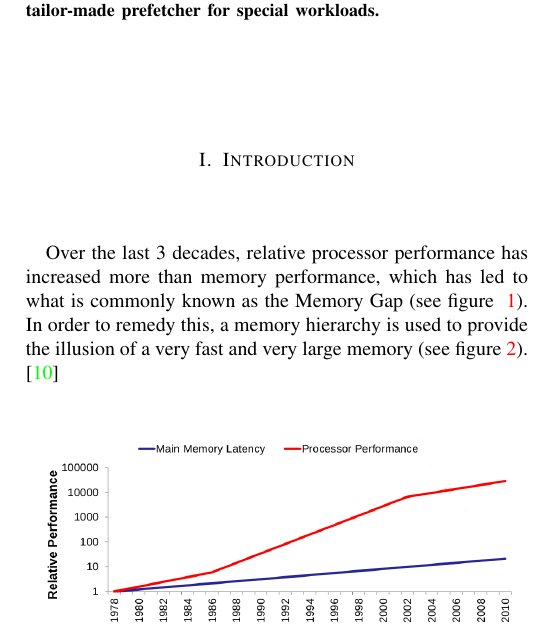
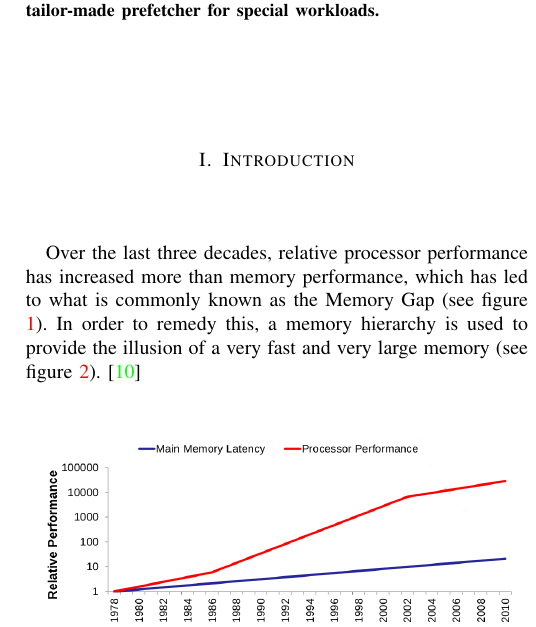
Before and after one commit to hakonfam/TDT4260, a LaTeX paper (report/main.tex, which reads report/introduction.tex): part of one column of page 1 of 7, cut so that both start at the same text. Compiled offline with pdfLaTeX.

Commit message:
3 -> three

```diff
--- a/report/introduction.tex
+++ b/report/introduction.tex
@@ -7,7 +7,7 @@
 
 \section{Introduction}
 \label{sec:introduction}
-Over the last 3 decades, relative processor performance has increased more than memory performance,
+Over the last three decades, relative processor performance has increased more than memory performance,
 which has led to what is commonly known as the Memory Gap (see figure ~\ref{fig:mem_gap}). In order to remedy this, a memory
 hierarchy is used to provide the illusion of a very fast and very
 large memory (see figure~\ref{fig:mem_hier}). \cite{tdt4260lect}
```
